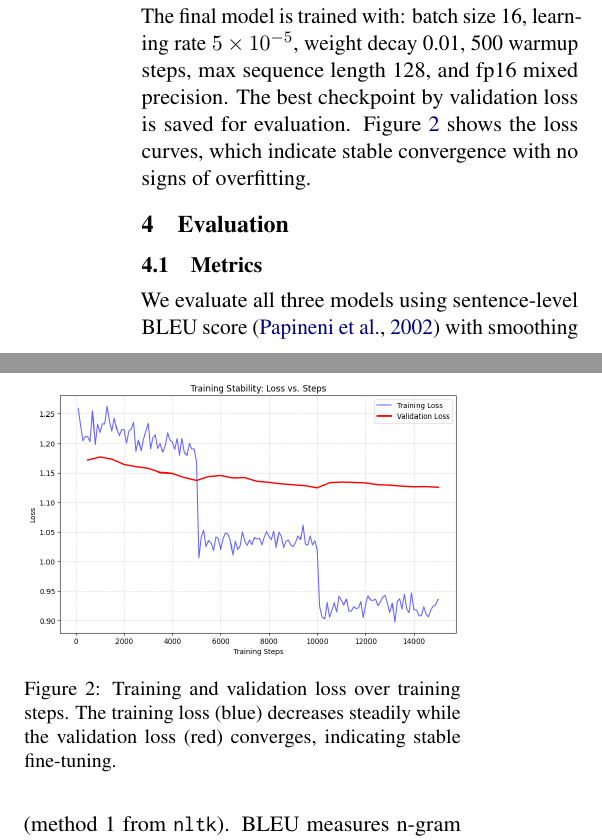
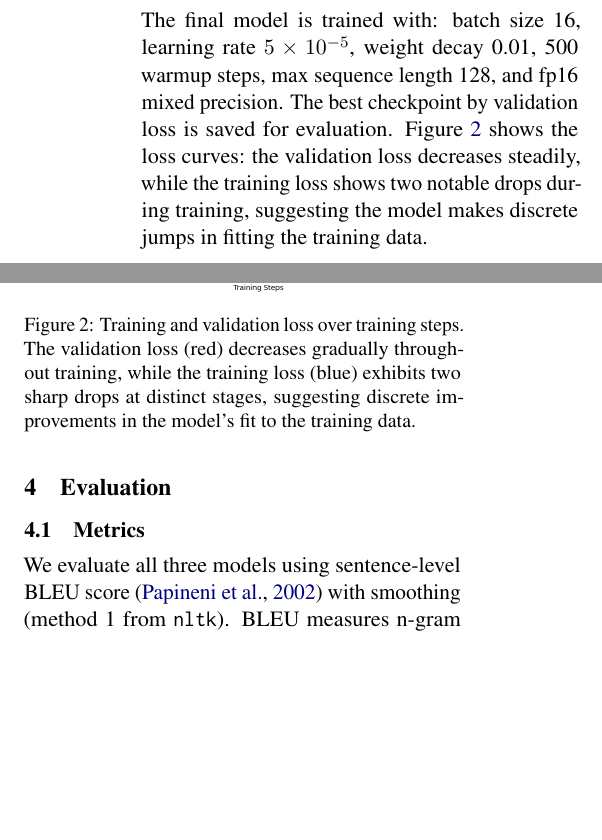
Before and after one commit to kenichisutan/english-french-europarl, a LaTeX paper (report/latex/acl_latex.tex): two parts of the columns of page 3 of 6, joined at a grey line, cut so that both start at the same text, the shorter picture padded with empty space. Compiled offline with pdfLaTeX.

Commit message:
Change figure subtitles in report

```diff
--- a/report/latex/acl_latex.tex
+++ b/report/latex/acl_latex.tex
@@ -129,12 +129,12 @@ The best configuration (learning rate $5 \times 10^{-5}$, no label smoothing) is
 
 \subsubsection{Training Details}
 
-The final model is trained with: batch size 16, learning rate $5 \times 10^{-5}$, weight decay 0.01, 500 warmup steps, max sequence length 128, and fp16 mixed precision. The best checkpoint by validation loss is saved for evaluation. Figure~\ref{fig:training_loss} shows the loss curves, which indicate stable convergence with no signs of overfitting.
+The final model is trained with: batch size 16, learning rate $5 \times 10^{-5}$, weight decay 0.01, 500 warmup steps, max sequence length 128, and fp16 mixed precision. The best checkpoint by validation loss is saved for evaluation. Figure~\ref{fig:training_loss} shows the loss curves: the validation loss decreases steadily, while the training loss shows two notable drops during training, suggesting the model makes discrete jumps in fitting the training data.
 
 \begin{figure}[ht]
 \centering
 \includegraphics[width=\columnwidth]{figures/training_loss.png}
-\caption{Training and validation loss over training steps. The training loss (blue) decreases steadily while the validation loss (red) converges, indicating stable fine-tuning.}
+\caption{Training and validation loss over training steps. The validation loss (red) decreases gradually throughout training, while the training loss (blue) exhibits two sharp drops at distinct stages, suggesting discrete improvements in the model's fit to the training data.}
 \label{fig:training_loss}
 \end{figure}
 
```
Also changed, not shown: report/latex/acl_latex.pdf, report/latex/acl_latex.tex (4 more changed lines), 4 other files.
